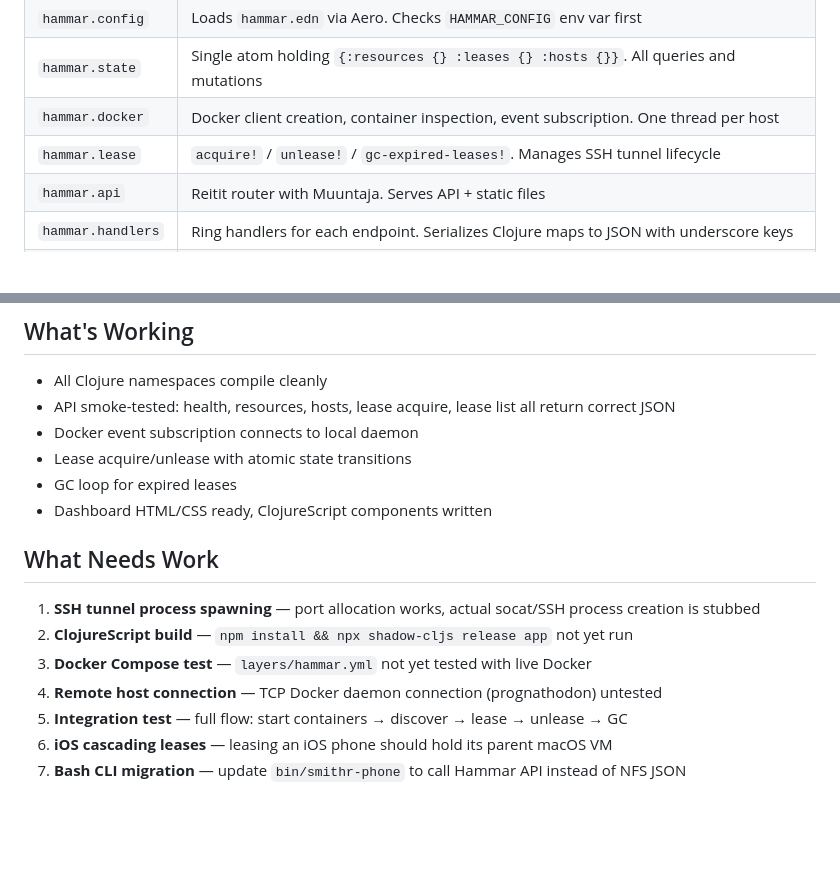
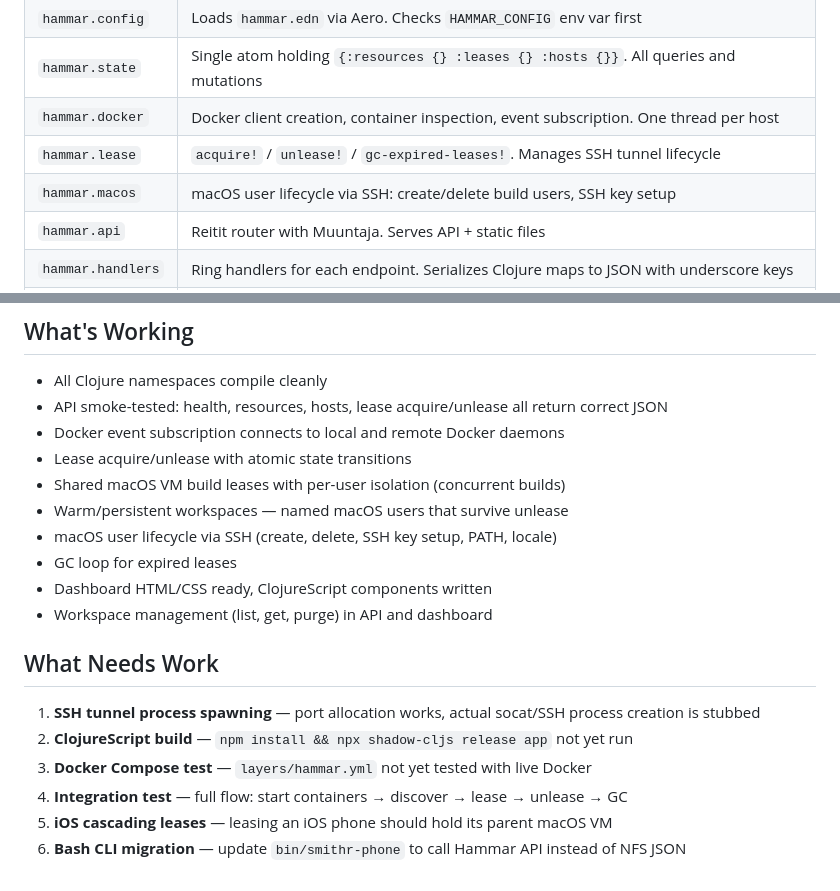
Before and after one commit to JulesGosnell/smithr, a Markdown page: docs/CLOJURE-SERVICE.md, 2 parts joined by grey strips. Rendered like a GitHub page; blank space fills up the shorter version.

```diff
--- a/docs/CLOJURE-SERVICE.md
+++ b/docs/CLOJURE-SERVICE.md
@@ -25,6 +25,7 @@ NFS JSON + flock phone pool with a proper server:
 | `hammar.state` | Single atom holding `{:resources {} :leases {} :hosts {}}`. All queries and mutations |
 | `hammar.docker` | Docker client creation, container inspection, event subscription. One thread per host |
 | `hammar.lease` | `acquire!` / `unlease!` / `gc-expired-leases!`. Manages SSH tunnel lifecycle |
+| `hammar.macos` | macOS user lifecycle via SSH: create/delete build users, SSH key setup |
 | `hammar.api` | Reitit router with Muuntaja. Serves API + static files |
 | `hammar.handlers` | Ring handlers for each endpoint. Serializes Clojure maps to JSON with underscore keys |
 | `hammar.compose` | Shells out to `docker compose` CLI for up/down/ps |
@@ -154,18 +155,21 @@ cd hammar && npm install && npm run dev
 ## What's Working
 
 - All Clojure namespaces compile cleanly
-- API smoke-tested: health, resources, hosts, lease acquire, lease list all return correct JSON
-- Docker event subscription connects to local daemon
+- API smoke-tested: health, resources, hosts, lease acquire/unlease all return correct JSON
+- Docker event subscription connects to local and remote Docker daemons
 - Lease acquire/unlease with atomic state transitions
+- Shared macOS VM build leases with per-user isolation (concurrent builds)
+- Warm/persistent workspaces — named macOS users that survive unlease
+- macOS user lifecycle via SSH (create, delete, SSH key setup, PATH, locale)
 - GC loop for expired leases
 - Dashboard HTML/CSS ready, ClojureScript components written
+- Workspace management (list, get, purge) in API and dashboard
 
 ## What Needs Work
 
 1. **SSH tunnel process spawning** — port allocation works, actual socat/SSH process creation is stubbed
 2. **ClojureScript build** — `npm install && npx shadow-cljs release app` not yet run
 3. **Docker Compose test** — `layers/hammar.yml` not yet tested with live Docker
-4. **Remote host connection** — TCP Docker daemon connection (prognathodon) untested
-5. **Integration test** — full flow: start containers → discover → lease → unlease → GC
-6. **iOS cascading leases** — leasing an iOS phone should hold its parent macOS VM
-7. **Bash CLI migration** — update `bin/smithr-phone` to call Hammar API instead of NFS JSON
+4. **Integration test** — full flow: start containers → discover → lease → unlease → GC
+5. **iOS cascading leases** — leasing an iOS phone should hold its parent macOS VM
+6. **Bash CLI migration** — update `bin/smithr-phone` to call Hammar API instead of NFS JSON
```
Also changed, not shown: CLAUDE.md (+5 -1 lines).
